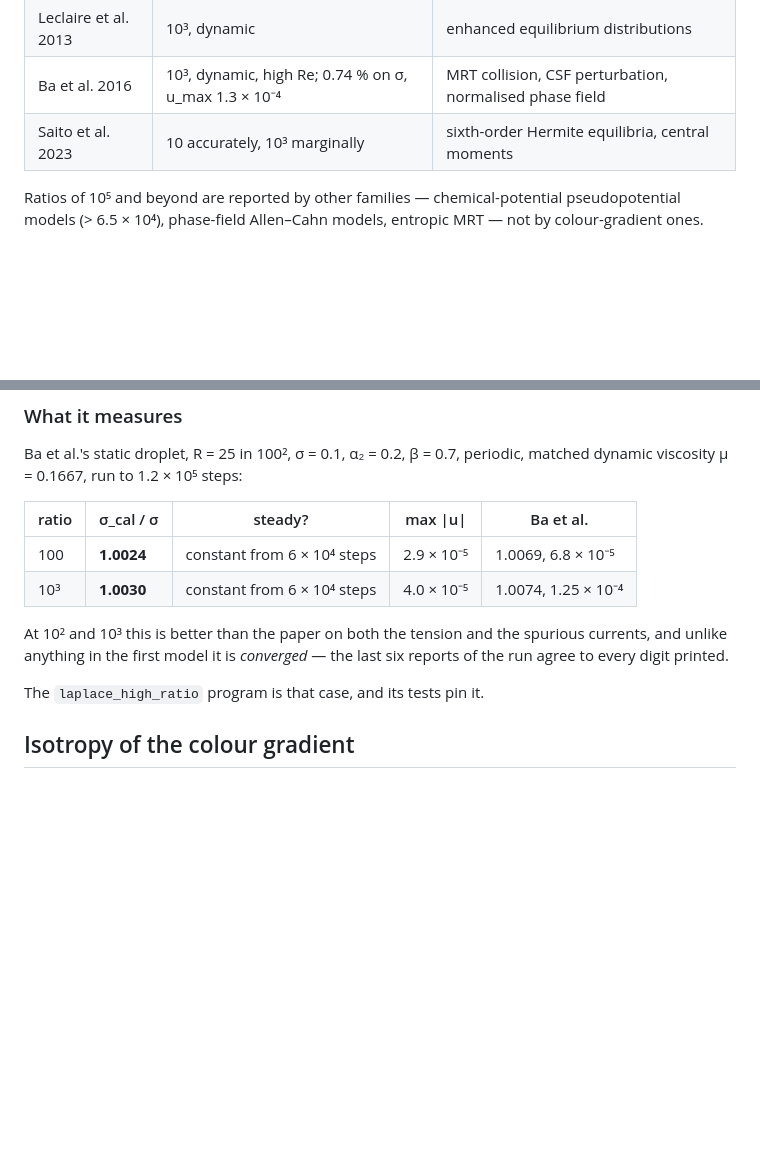
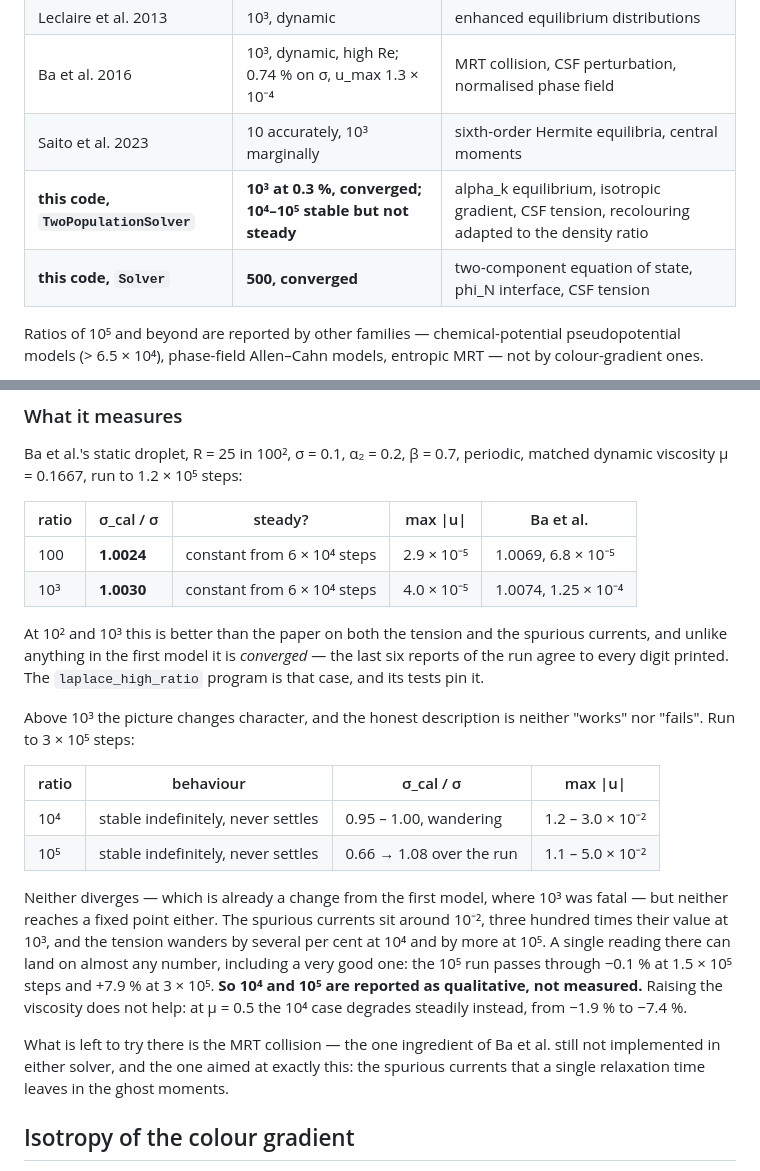
Before and after one commit to Extremumm/CGLBM, a Markdown page: docs/numerics.md, 2 parts joined by grey strips. Rendered like a GitHub page; blank space fills up the shorter version.

Commit message:
Record what the two-population solver does above a density ratio of 1000
Run to 3e5 steps, 1e4 and 1e5 are stable indefinitely -- neither diverges, which
is already a change from the other solver, where 1e3 was fatal -- but neither
reaches a fixed point. The spurious currents sit around 1e-2, three hundred
times their value at 1e3, and the tension wanders: 0.95 to 1.00 at 1e4, and 0.66
to 1.08 over the 1e5 run.

That last one is the reason to write this down rather than quote a number. A
single reading at 1e5 can land almost anywhere, including on a very good answer:
the run passes through -0.1 % at 1.5e5 steps and +7.9 % at 3e5. So 1e4 and 1e5
are reported as qualitative, and only 1e2 and 1e3 as measured.

Raising the viscosity does not help -- at mu = 0.5 the 1e4 case degrades
steadily from -1.9 % to -7.4 % instead of oscillating about the right answer.

The MRT collision is now the one ingredient of Ba et al. missing from both
solvers, and it is the one aimed at exactly this: the spurious currents a single
relaxation time leaves in the ghost moments.

```diff
--- a/docs/numerics.md
+++ b/docs/numerics.md
@@ -656,6 +656,8 @@ than in an equation of state. That is a different model, not a missing term.
 | Leclaire et al. 2013 | 10³, dynamic | enhanced equilibrium distributions |
 | Ba et al. 2016 | 10³, dynamic, high Re; 0.74 % on σ, u_max 1.3 × 10⁻⁴ | MRT collision, CSF perturbation, normalised phase field |
 | Saito et al. 2023 | 10 accurately, 10³ marginally | sixth-order Hermite equilibria, central moments |
+| **this code, `TwoPopulationSolver`** | **10³ at 0.3 %, converged; 10⁴–10⁵ stable but not steady** | alpha_k equilibrium, isotropic gradient, CSF tension, recolouring adapted to the density ratio |
+| **this code, `Solver`** | **500, converged** | two-component equation of state, phi_N interface, CSF tension |
 
 Ratios of 10⁵ and beyond are reported by other families — chemical-potential
 pseudopotential models (> 6.5 × 10⁴), phase-field Allen–Cahn models, entropic
@@ -775,9 +777,29 @@ periodic, matched dynamic viscosity μ = 0.1667, run to 1.2 × 10⁵ steps:
 
 At 10² and 10³ this is better than the paper on both the tension and the
 spurious currents, and unlike anything in the first model it is *converged* —
-the last six reports of the run agree to every digit printed.
+the last six reports of the run agree to every digit printed. The
+`laplace_high_ratio` program is that case, and its tests pin it.
 
-The `laplace_high_ratio` program is that case, and its tests pin it.
+Above 10³ the picture changes character, and the honest description is neither
+"works" nor "fails". Run to 3 × 10⁵ steps:
+
+| ratio | behaviour | σ_cal / σ | max &#124;u&#124; |
+|---|---|---|---|
+| 10⁴ | stable indefinitely, never settles | 0.95 – 1.00, wandering | 1.2 – 3.0 × 10⁻² |
+| 10⁵ | stable indefinitely, never settles | 0.66 → 1.08 over the run | 1.1 – 5.0 × 10⁻² |
+
+Neither diverges — which is already a change from the first model, where 10³
+was fatal — but neither reaches a fixed point either. The spurious currents sit
+around 10⁻², three hundred times their value at 10³, and the tension wanders by
+several per cent at 10⁴ and by more at 10⁵. A single reading there can land on
+almost any number, including a very good one: the 10⁵ run passes through −0.1 %
+at 1.5 × 10⁵ steps and +7.9 % at 3 × 10⁵. **So 10⁴ and 10⁵ are reported as
+qualitative, not measured.** Raising the viscosity does not help: at μ = 0.5 the
+10⁴ case degrades steadily instead, from −1.9 % to −7.4 %.
+
+What is left to try there is the MRT collision — the one ingredient of Ba et al.
+still not implemented in either solver, and the one aimed at exactly this: the
+spurious currents that a single relaxation time leaves in the ghost moments.
 
 ## Isotropy of the colour gradient
 
```
